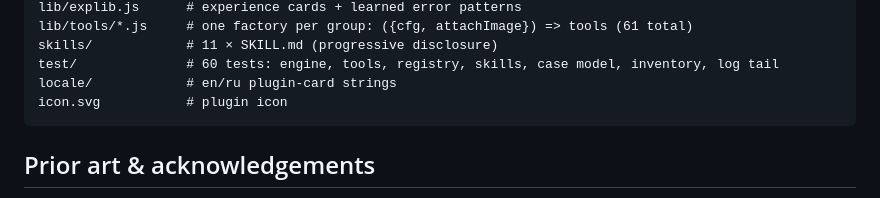
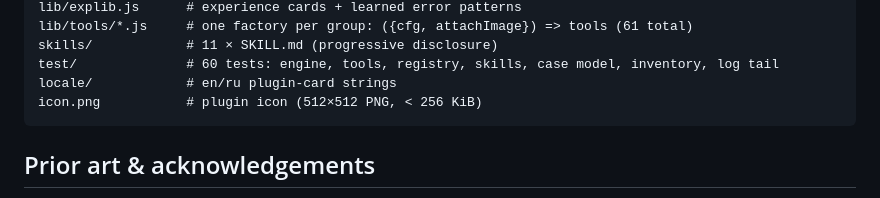
Before and after one commit to yakovlev-i-a/dsh-openfoam-workbench, a Markdown page: README.md, the part around the change. Rendered like a GitHub page.

````diff
--- a/README.md
+++ b/README.md
@@ -179,7 +179,7 @@ lib/tools/*.js     # one factory per group: ({cfg, attachImage}) => tools (61 to
 skills/            # 11 × SKILL.md (progressive disclosure)
 test/              # 60 tests: engine, tools, registry, skills, case model, inventory, log tail
 locale/            # en/ru plugin-card strings
-icon.svg           # plugin icon
+icon.png           # plugin icon (512×512 PNG, < 256 KiB)
 ```
 
 ## Prior art & acknowledgements
````
Also changed, not shown: CHANGELOG.md (+7 -0 lines), icon.png (added), 2 other files.
